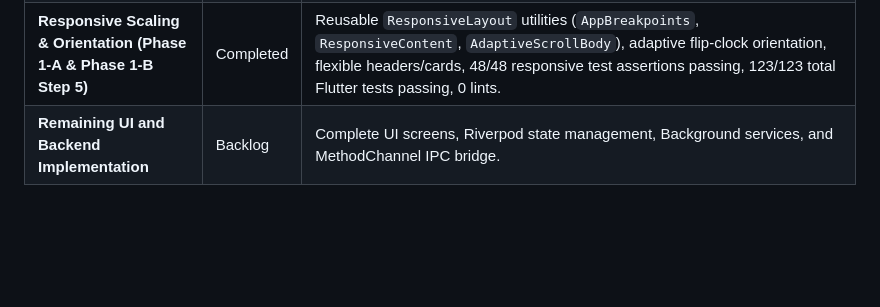
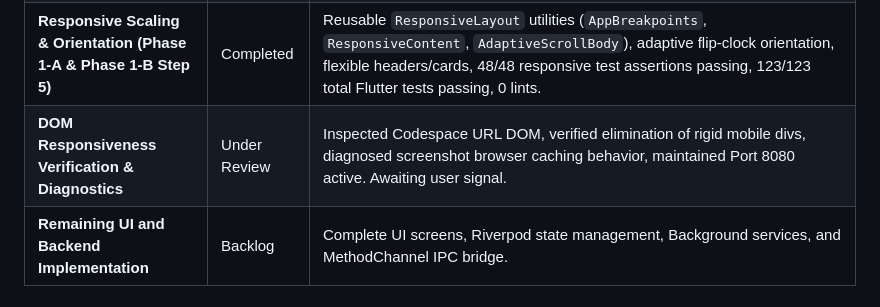
Before and after one commit to Arid-P/The_Flux, a Markdown page: progress_tracker.md, the part around the change. Drawn GitHub-style; blank space fills up the shorter version.

Commit message:
docs: log DOM inspection and responsiveness diagnostics across mockups and simulator

```diff
--- a/progress_tracker.md
+++ b/progress_tracker.md
@@ -19,6 +19,7 @@
 | **Phase 1-B Step 5: Preset System** | Completed | Presets SQLite CRUD, creation screen per `ui_preset.md`, break steppers, emoji bottom sheet, category app restrictions, YouTube 3-way radio, and automated field tests (all 7/7 tests passing with fake repo fix, 51/51 total suite tests passing, 0 lints). |
 | **Phase 1-B Step 6: Focus Timer + Foreground Service** | Completed | Countdown, Stopwatch, Open-Ended modes, mechanical split-line FlipClock (#CA9C68 split seam, hinge notches), Hive focus_session_state 5s auto-save, SQLite finished session logging, flutter_foreground_task service, FocusSessionScreen; 24 new unit & widget tests passing (123/123 total suite tests passing, 48/48 responsive assertions, 0 lints). |
 | **Responsive Scaling & Orientation (Phase 1-A & Phase 1-B Step 5)** | Completed | Reusable `ResponsiveLayout` utilities (`AppBreakpoints`, `ResponsiveContent`, `AdaptiveScrollBody`), adaptive flip-clock orientation, flexible headers/cards, 48/48 responsive test assertions passing, 123/123 total Flutter tests passing, 0 lints. |
+| **DOM Responsiveness Verification & Diagnostics** | Under Review | Inspected Codespace URL DOM, verified elimination of rigid mobile divs, diagnosed screenshot browser caching behavior, maintained Port 8080 active. Awaiting user signal. |
 | **Remaining UI and Backend Implementation** | Backlog | Complete UI screens, Riverpod state management, Background services, and MethodChannel IPC bridge. |
 
 ---
```
Also changed, not shown: agent_worklog.md (+8 -8 lines), review_backlog.md (added, +124 -0 lines).
